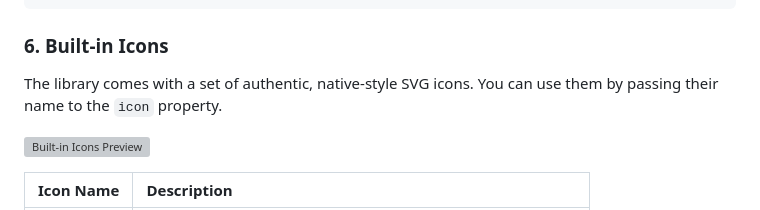
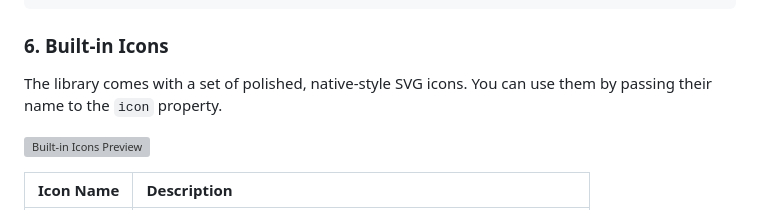
Before and after one commit to IrtizaNasar/electron-dynamic-island, a Markdown page: README.md, the part around the change. Drawn GitHub-style; grey boxes are pictures that could not be loaded.

```diff
--- a/README.md
+++ b/README.md
@@ -199,7 +199,7 @@ island.show({
 
 ### 6. Built-in Icons
 
-The library comes with a set of authentic, native-style SVG icons. You can use them by passing their name to the `icon` property.
+The library comes with a set of polished, native-style SVG icons. You can use them by passing their name to the `icon` property.
 
 ![Built-in Icons Preview](icons_preview.svg)
 
```
